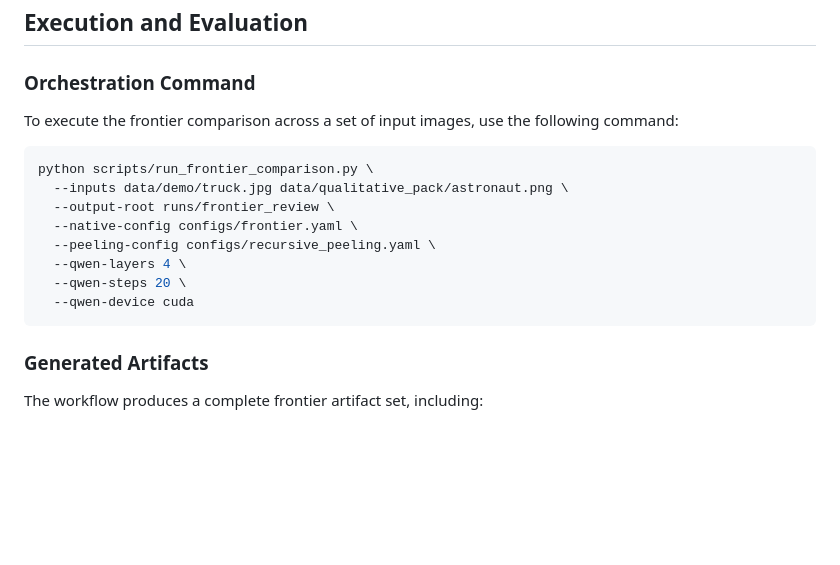
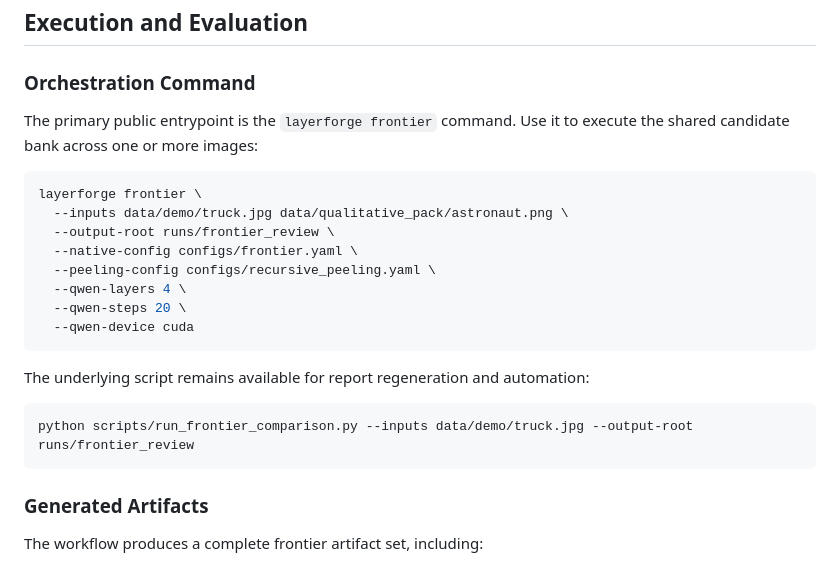
Before and after one commit to ALikesToCode/LayerForge-X-final, a Markdown page: docs/FRONTIER_WORKFLOW.md, the part around the change. Rendered like a GitHub page; blank space fills up the shorter version.

````diff
--- a/docs/FRONTIER_WORKFLOW.md
+++ b/docs/FRONTIER_WORKFLOW.md
@@ -17,10 +17,10 @@ The primary objective is to select the optimal **structured representation** rat
 ## Execution and Evaluation
 
 ### Orchestration Command
-To execute the frontier comparison across a set of input images, use the following command:
+The primary public entrypoint is the `layerforge frontier` command. Use it to execute the shared candidate bank across one or more images:
 
 ```bash
-python scripts/run_frontier_comparison.py \
+layerforge frontier \
   --inputs data/demo/truck.jpg data/qualitative_pack/astronaut.png \
   --output-root runs/frontier_review \
   --native-config configs/frontier.yaml \
@@ -28,6 +28,12 @@ python scripts/run_frontier_comparison.py \
   --qwen-layers 4 \
   --qwen-steps 20 \
   --qwen-device cuda
+```
+
+The underlying script remains available for report regeneration and automation:
+
+```bash
+python scripts/run_frontier_comparison.py --inputs data/demo/truck.jpg --output-root runs/frontier_review
 ```
 
 ### Generated Artifacts
````
Also changed, not shown: README.md (+8 -2 lines).
